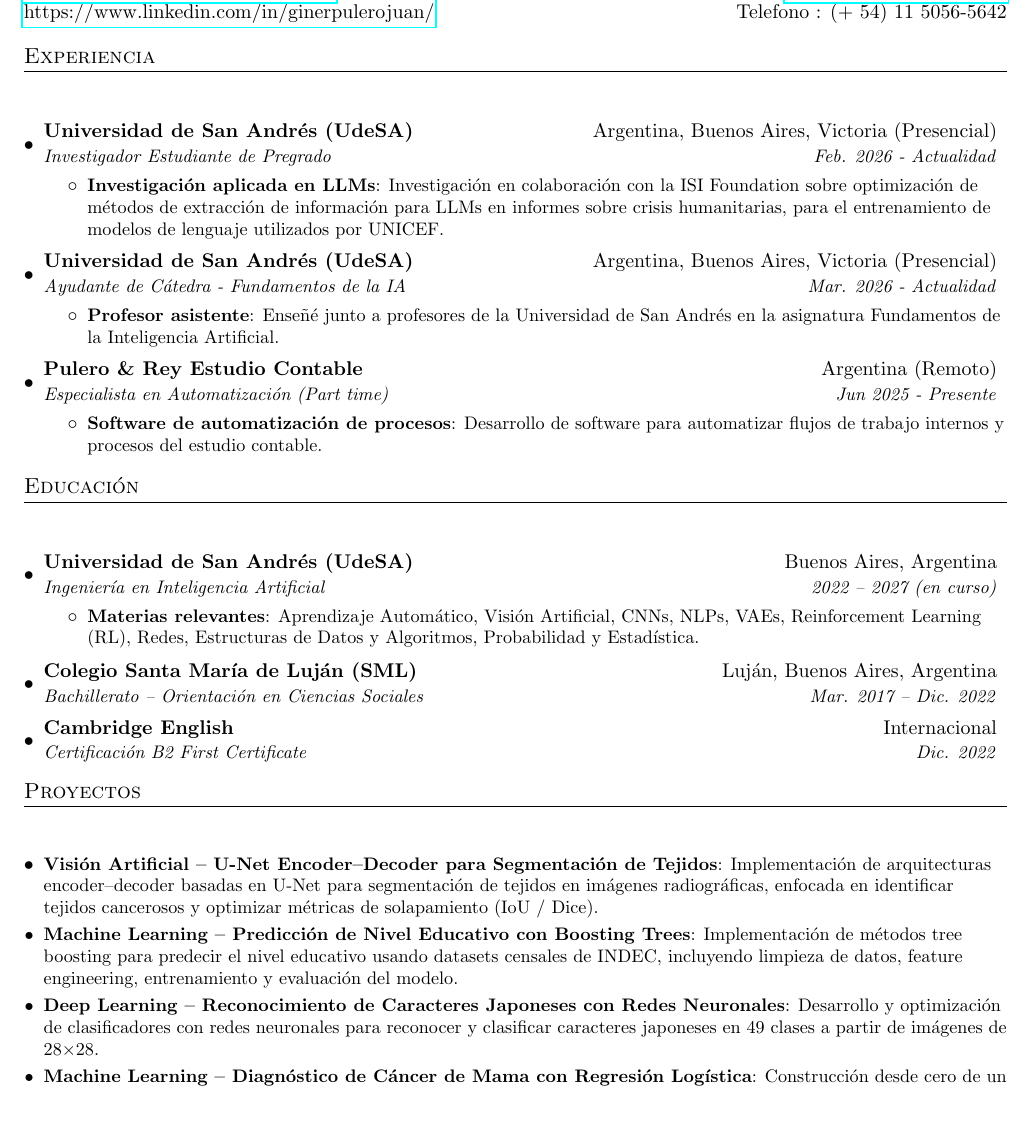
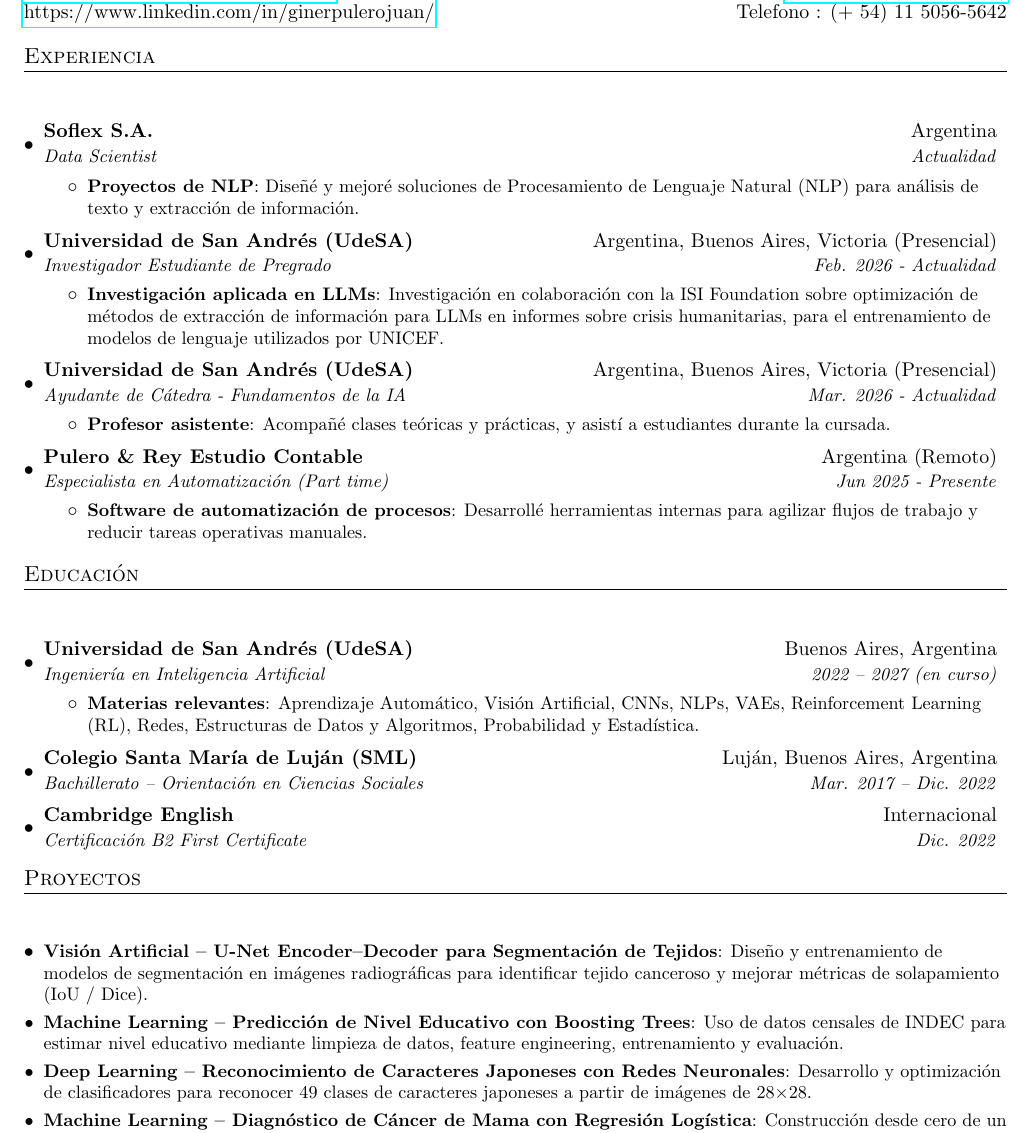
Before and after one commit to ginerJuanUdesa/CV, a LaTeX CV (curriculum_sp.tex): part of page 1 of 2, cut so that both start at the same text, the shorter picture padded with empty space. Compiled offline with pdfLaTeX.

Commit message:
Update CVs with Soflex NLP experience and cleaner wording

```diff
--- a/curriculum_sp.tex
+++ b/curriculum_sp.tex
@@ -88,6 +88,14 @@
   \resumeSubHeadingListStart
 
     \resumeSubheading
+      {Soflex S.A.}{Argentina}
+      {Data Scientist}{Actualidad}
+      \resumeItemListStart
+        \resumeItem{Proyectos de NLP}
+          {Diseñé y mejoré soluciones de Procesamiento de Lenguaje Natural (NLP) para análisis de texto y extracción de información.}
+      \resumeItemListEnd
+
+    \resumeSubheading
       {Universidad de San Andrés (UdeSA)}{Argentina, Buenos Aires, Victoria (Presencial)}
       {Investigador Estudiante de Pregrado}{Feb. 2026 - Actualidad}
       \resumeItemListStart
@@ -100,7 +108,7 @@
       {Ayudante de Cátedra - Fundamentos de la IA}{Mar. 2026 - Actualidad}
       \resumeItemListStart
         \resumeItem{Profesor asistente}
-          {Enseñé junto a profesores de la Universidad de San Andrés en la asignatura Fundamentos de la Inteligencia Artificial.}
+          {Acompañé clases teóricas y prácticas, y asistí a estudiantes durante la cursada.}
       \resumeItemListEnd
 
     \resumeSubheading
@@ -108,7 +116,7 @@
       {Especialista en Automatización (Part time)}{Jun 2025 - Presente}
       \resumeItemListStart
         \resumeItem{Software de automatización de procesos}
-          {Desarrollo de software para automatizar flujos de trabajo internos y procesos del estudio contable.}
+          {Desarrollé herramientas internas para agilizar flujos de trabajo y reducir tareas operativas manuales.}
       \resumeItemListEnd
 
   \resumeSubHeadingListEnd
@@ -139,13 +147,13 @@
   \resumeSubHeadingListStart
 
     \resumeSubItem{Visión Artificial – U-Net Encoder–Decoder para Segmentación de Tejidos}
-      {Implementación de arquitecturas encoder–decoder basadas en U-Net para segmentación de tejidos en imágenes radiográficas, enfocada en identificar tejidos cancerosos y optimizar métricas de solapamiento (IoU / Dice).}
+      {Diseño y entrenamiento de modelos de segmentación en imágenes radiográficas para identificar tejido canceroso y mejorar métricas de solapamiento (IoU / Dice).}
 
     \resumeSubItem{Machine Learning – Predicción de Nivel Educativo con Boosting Trees}
-      {Implementación de métodos tree boosting para predecir el nivel educativo usando datasets censales de INDEC, incluyendo limpieza de datos, feature engineering, entrenamiento y evaluación del modelo.}
+      {Uso de datos censales de INDEC para estimar nivel educativo mediante limpieza de datos, feature engineering, entrenamiento y evaluación.}
 
     \resumeSubItem{Deep Learning – Reconocimiento de Caracteres Japoneses con Redes Neuronales}
-      {Desarrollo y optimización de clasificadores con redes neuronales para reconocer y clasificar caracteres japoneses en 49 clases a partir de imágenes de 28$\times$28.}
+      {Desarrollo y optimización de clasificadores para reconocer 49 clases de caracteres japoneses a partir de imágenes de 28$\times$28.}
 
     \resumeSubItem{Machine Learning – Diagnóstico de Cáncer de Mama con Regresión Logística}
       {Construcción desde cero de un modelo de regresión logística (NumPy/Pandas) para clasificar crecimientos mamarios como benignos o malignos a partir de variables derivadas de histopatología.}
```
Also changed, not shown: curriculum_en.tex (+13 -5 lines), curriculum_en.pdf, curriculum_sp.pdf.
